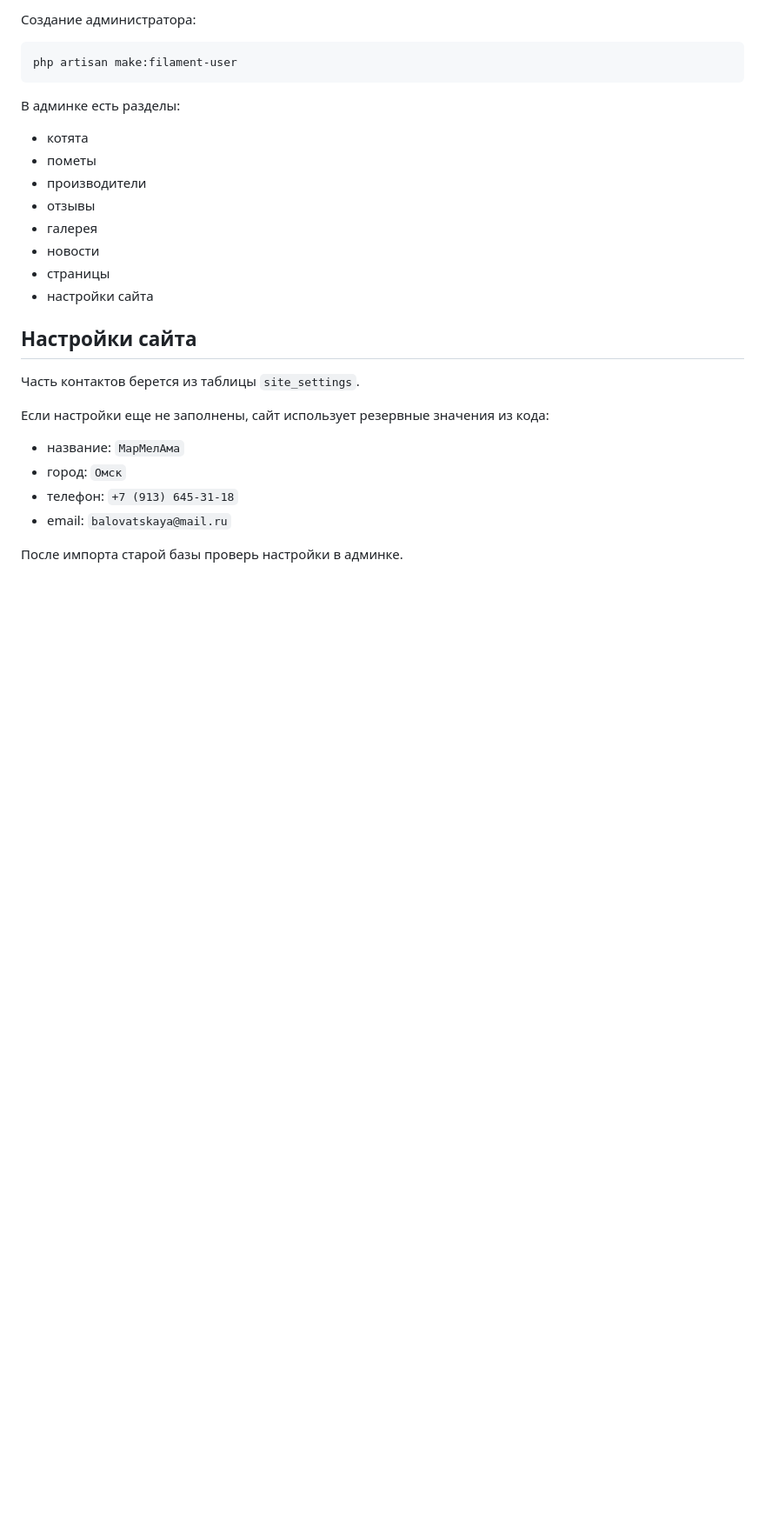
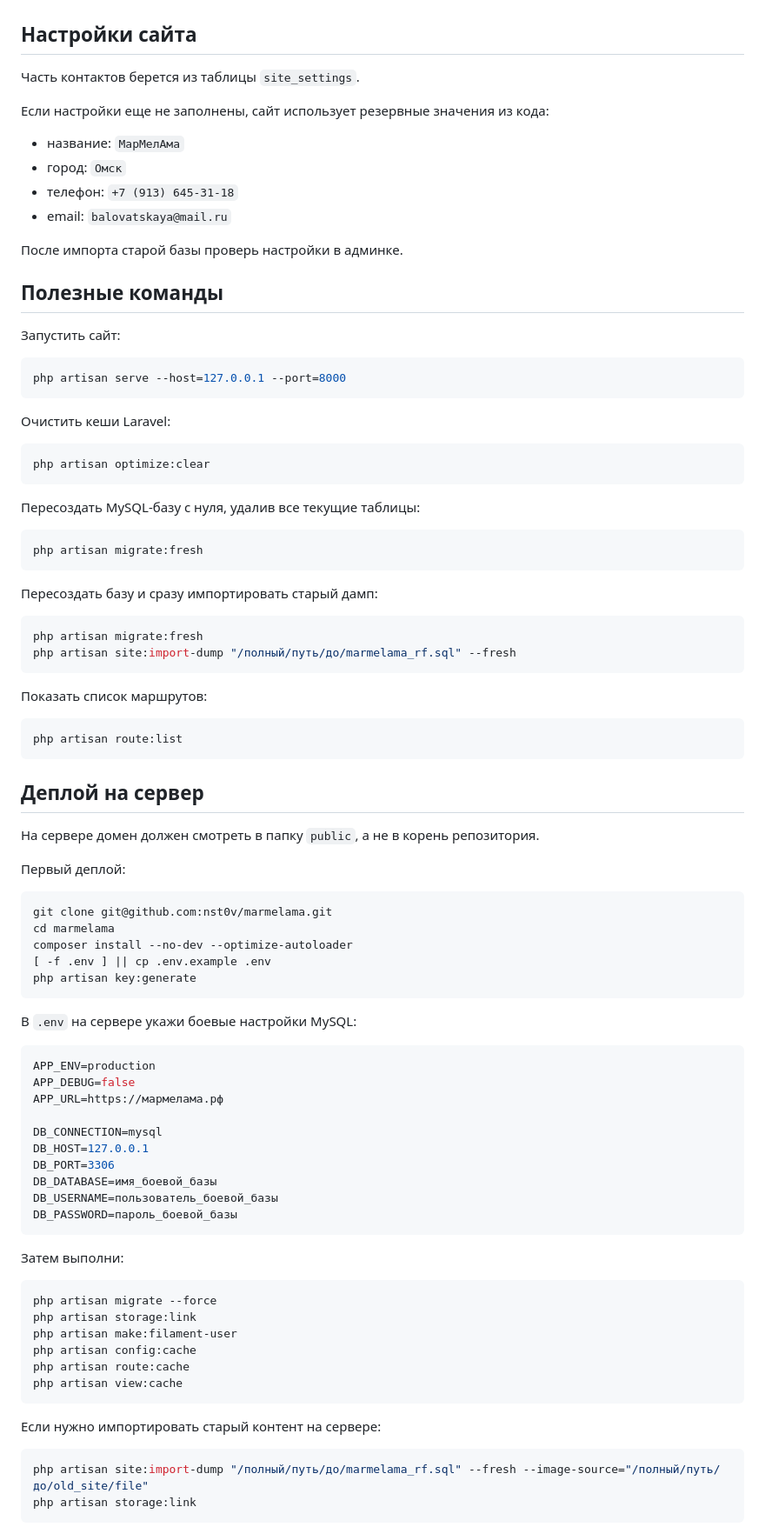
Before and after one commit to nst0v/marmelama, a Markdown page: README.md, the part around one of its changes. Shown at 87% size. Drawn GitHub-style; blank space fills up the shorter version.

````diff
--- a/README.md
+++ b/README.md
@@ -205,20 +163,3 @@ php artisan storage:link
-Создание администратора:
-
-```bash
-php artisan make:filament-user
-```
-
-В админке есть разделы:
-
-- котята
-- пометы
-- производители
-- отзывы
-- галерея
-- новости
-- страницы
-- настройки сайта
-
 ## Настройки сайта
 
 Часть контактов берется из таблицы `site_settings`.
@@ -231,3 +172,84 @@ php artisan make:filament-user
 - email: `balovatskaya@mail.ru`
 
 После импорта старой базы проверь настройки в админке.
+
+## Полезные команды
+
+Запустить сайт:
+
+```bash
+php artisan serve --host=127.0.0.1 --port=8000
+```
+
+Очистить кеши Laravel:
+
+```bash
+php artisan optimize:clear
+```
+
+Пересоздать MySQL-базу с нуля, удалив все текущие таблицы:
+
+```bash
+php artisan migrate:fresh
+```
+
+Пересоздать базу и сразу импортировать старый дамп:
+
+```bash
+php artisan migrate:fresh
+php artisan site:import-dump "/полный/путь/до/marmelama_rf.sql" --fresh
+```
+
+Показать список маршрутов:
+
+```bash
+php artisan route:list
+```
+
+## Деплой на сервер
+
+На сервере домен должен смотреть в папку `public`, а не в корень репозитория.
+
+Первый деплой:
+
+```bash
+git clone git@github.com:nst0v/marmelama.git
+cd marmelama
+composer install --no-dev --optimize-autoloader
+[ -f .env ] || cp .env.example .env
+php artisan key:generate
+```
+
+В `.env` на сервере укажи боевые настройки MySQL:
+
+```env
+APP_ENV=production
+APP_DEBUG=false
+APP_URL=https://мармелама.рф
+
+DB_CONNECTION=mysql
+DB_HOST=127.0.0.1
+DB_PORT=3306
+DB_DATABASE=имя_боевой_базы
+DB_USERNAME=пользователь_боевой_базы
+DB_PASSWORD=пароль_боевой_базы
+```
+
+Затем выполни:
+
+```bash
+php artisan migrate --force
+php artisan storage:link
+php artisan make:filament-user
+php artisan config:cache
+php artisan route:cache
+php artisan view:cache
+```
+
+Если нужно импортировать старый контент на сервере:
+
+```bash
+php artisan site:import-dump "/полный/путь/до/marmelama_rf.sql" --fresh --image-source="/полный/путь/до/old_site/file"
+php artisan storage:link
+```
+
````
Also changed, not shown: other parts of README.md (+171 -328 lines).
